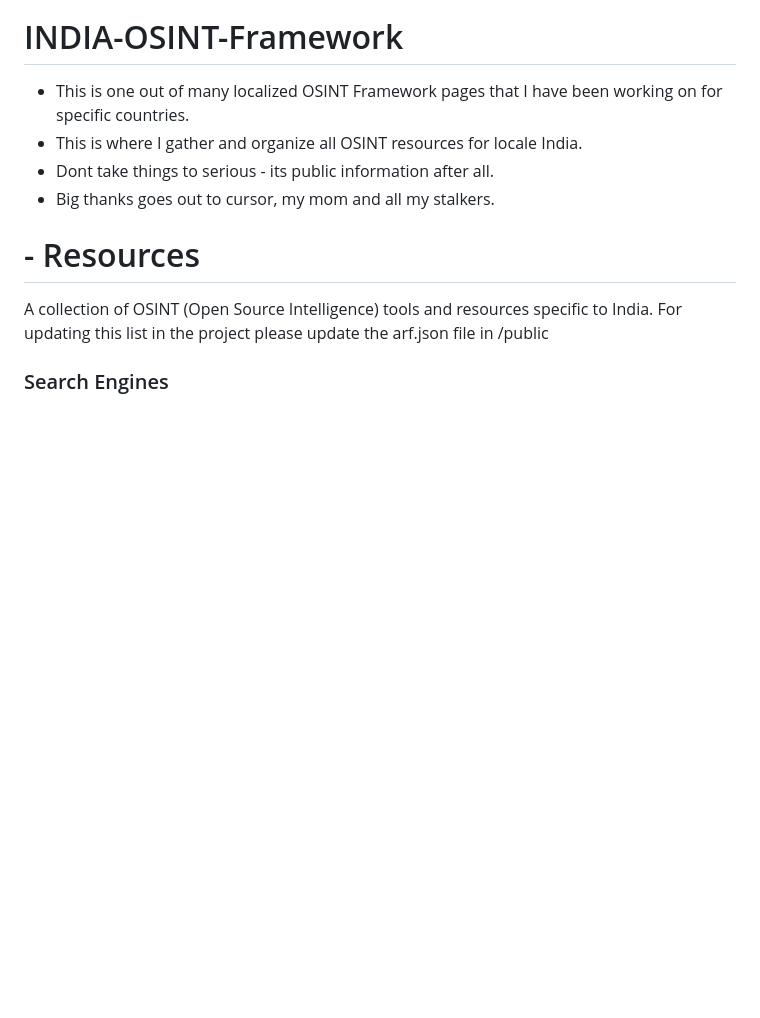
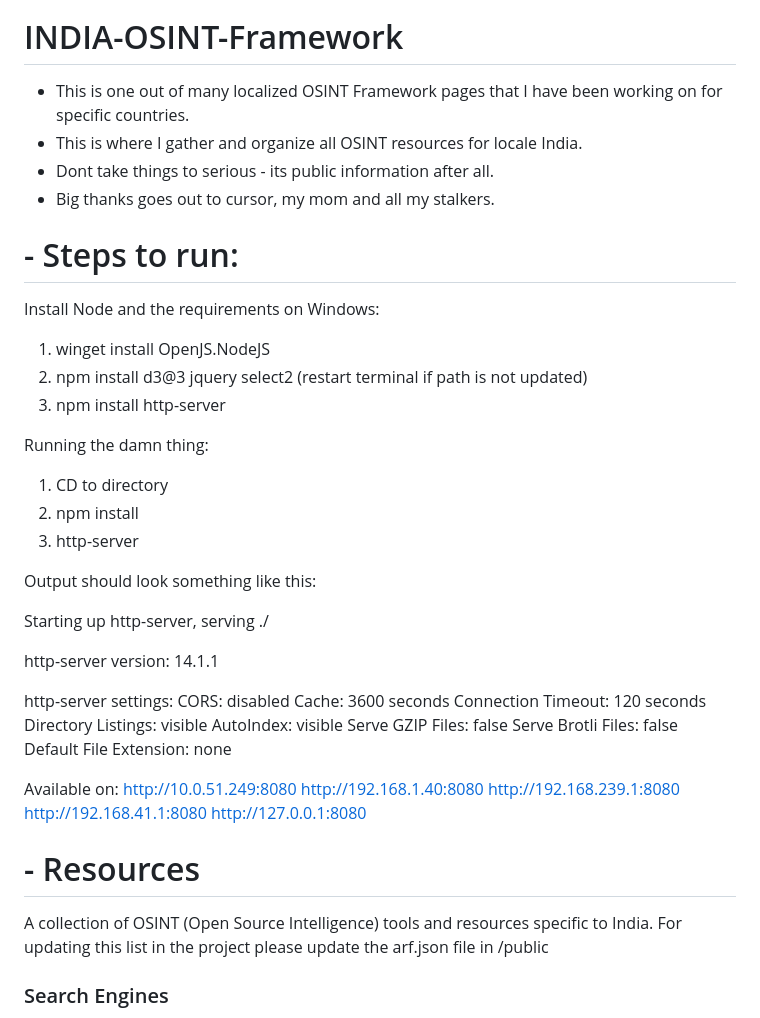
Before and after one commit to bertabuus/BE-INDIA-OSINT-Framework, a Markdown page: README.md, the part around the change. Drawn GitHub-style; blank space fills up the shorter version.

```diff
--- a/README.md
+++ b/README.md
@@ -6,6 +6,41 @@
 - This is where I gather and organize all OSINT resources for locale India.
 - Dont take things to serious - its public information after all.
 - Big thanks goes out to cursor, my mom and all my stalkers.
+
+# - Steps to run:
+
+Install Node and the requirements on Windows:
+ 1. winget install OpenJS.NodeJS
+ 2. npm install d3@3 jquery select2 (restart terminal if path is not updated)
+ 3. npm install http-server
+
+Running the damn thing:
+  1. CD to directory
+  2. npm install
+  3. http-server
+
+Output should look something like this:
+
+Starting up http-server, serving ./
+
+http-server version: 14.1.1
+
+http-server settings:
+CORS: disabled
+Cache: 3600 seconds
+Connection Timeout: 120 seconds
+Directory Listings: visible
+AutoIndex: visible
+Serve GZIP Files: false
+Serve Brotli Files: false
+Default File Extension: none
+
+Available on:
+  http://10.0.51.249:8080
+  http://192.168.1.40:8080
+  http://192.168.239.1:8080
+  http://192.168.41.1:8080
+  http://127.0.0.1:8080
 
 # - Resources
 
```
